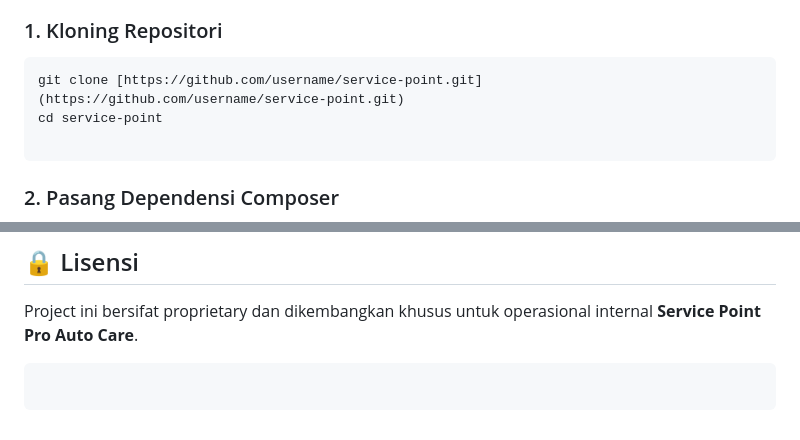
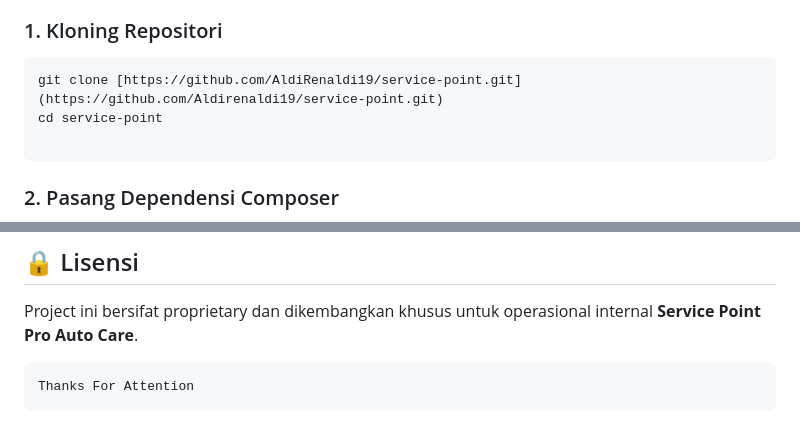
Before and after one commit to AldiRenaldi19/service-point-new, a Markdown page: README.md, 2 parts joined by grey strips. Rendered like a GitHub page.

Commit message:
Fix repository URL and add closing remark
Updated repository link and added a closing statement.

````diff
--- a/README.md
+++ b/README.md
@@ -56,7 +56,7 @@ Ikuti langkah-langkah di bawah ini untuk menjalankan project Service Point di li
 ### 1. Kloning Repositori
 
 ```bash
-git clone [https://github.com/username/service-point.git](https://github.com/username/service-point.git)
+git clone [https://github.com/AldiRenaldi19/service-point.git](https://github.com/Aldirenaldi19/service-point.git)
 cd service-point
 
 ```
@@ -153,5 +153,5 @@ php artisan filament:clear-cached-components
 Project ini bersifat proprietary dan dikembangkan khusus untuk operasional internal **Service Point Pro Auto Care**.
 
 ```
-
+Thanks For Attention
 ```
````
